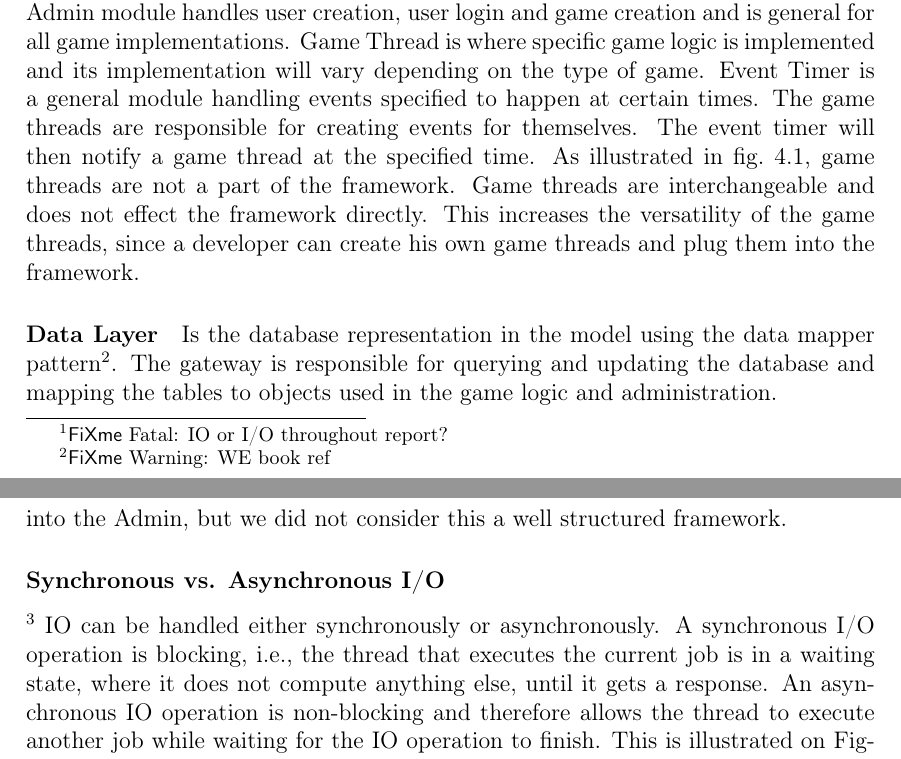
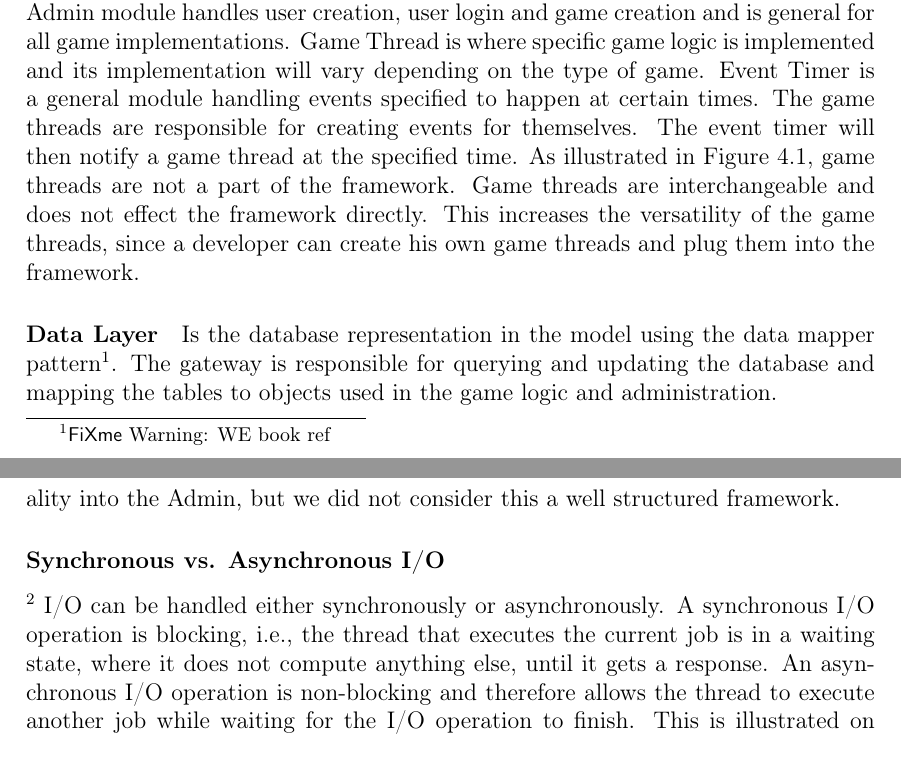
Before and after one commit to cnduru/sw7, a LaTeX thesis (report/main.tex, which reads report/indhold/theframework/DesignServer/blockingvsnonblocking.tex, report/indhold/theframework/DesignServer/serverarchitecture.tex, report/indhold/theframework/design-server.tex): two parts of pages 28 and 30 of 53, joined at a grey line, cut so that both start at the same text. Compiled offline with pdfLaTeX.

Commit message:
ret_grep_fixme

```diff
--- a/report/indhold/theframework/DesignServer/blockingvsnonblocking.tex
+++ b/report/indhold/theframework/DesignServer/blockingvsnonblocking.tex
@@ -1,6 +1,6 @@
 \subsubsection{Synchronous vs. Asynchronous I/O}\fxfatal{Be critical! Mangler der noget for forståelsen i dette afsnit?}\label{subsubsec:sync}
 %What is B/NB I/O?
-IO can be handled either synchronously or asynchronously. A synchronous I/O operation is blocking, i.e., the thread that executes the current job is in a waiting state, where it does not compute anything else, until it gets a response. An asynchronous IO operation is non-blocking and therefore allows the thread to execute another job while waiting for the IO operation to finish. This is illustrated on \Cref{fig:syncasync}. The figure does not show the overhead caused by using asynchronous IO, which causes this to not be the best solution for all applications, especially if there are many short IO operations \cite{ms-syn-asyn}.
+I/O can be handled either synchronously or asynchronously. A synchronous I/O operation is blocking, i.e., the thread that executes the current job is in a waiting state, where it does not compute anything else, until it gets a response. An asynchronous I/O operation is non-blocking and therefore allows the thread to execute another job while waiting for the I/O operation to finish. This is illustrated on \Cref{fig:syncasync}. The figure does not show the overhead caused by using asynchronous I/O, which causes this to not be the best solution for all applications, especially if there are many short I/O operations \cite{ms-syn-asyn}.
 
 \begin{figure}[H]
   \centering
--- a/report/indhold/theframework/DesignServer/serverarchitecture.tex
+++ b/report/indhold/theframework/DesignServer/serverarchitecture.tex
@@ -1,8 +1,8 @@
 \paragraph{Dispatcher Service}
-The dispatcher is a service responsible for handling the communication with the client. It consists of an asynchronous I/O\fixme{IO or I/O throughout report?} and the dispatcher itself. Communication is done by an XML interface where requests from the client is verified by the dispatcher and passed to either the Admin module or a Game Thread depending on the message.
+The dispatcher is a service responsible for handling the communication with the client. It consists of an asynchronous I/ and the dispatcher itself. Communication is done by an XML interface where requests from the client is verified by the dispatcher and passed to either the Admin module or a Game Thread depending on the message.
 
 \paragraph{Logic Layer}
-This layer represents the business logic of the server application. The Admin module handles user creation, user login and game creation and is general for all game implementations. Game Thread is where specific game logic is implemented and its implementation will vary depending on the type of game. Event Timer is a general module handling events specified to happen at certain times. The game threads are responsible for creating events for themselves. The event timer will then notify a game thread at the specified time. As illustrated in \cref{fig:serverarch}, game threads are not a part of the framework. Game threads are interchangeable and does not effect the framework directly. This increases the versatility of the game threads, since a developer can create his own game threads and plug them into the framework.
+This layer represents the business logic of the server application. The Admin module handles user creation, user login and game creation and is general for all game implementations. Game Thread is where specific game logic is implemented and its implementation will vary depending on the type of game. Event Timer is a general module handling events specified to happen at certain times. The game threads are responsible for creating events for themselves. The event timer will then notify a game thread at the specified time. As illustrated in \Cref{fig:serverarch}, game threads are not a part of the framework. Game threads are interchangeable and does not effect the framework directly. This increases the versatility of the game threads, since a developer can create his own game threads and plug them into the framework.
 
 \paragraph{Data Layer}
 Is the database representation in the model using the data mapper pattern\fxwarning{WE book ref}. The gateway is responsible for querying and updating the database and mapping the tables to objects used in the game logic and administration.
--- a/report/indhold/theframework/design-server.tex
+++ b/report/indhold/theframework/design-server.tex
@@ -13,5 +13,5 @@ This layer is responsible for communication between client and server, this resp
 
-The Asynchronous IO unit handles socket creation and TCP/IP communication, a rather trivial part of a client-server interface. The need for the Dispatcher unit was discovered by building our game. We need a way to dispatch requests from the client to the right component and method on the server. We dispatch to either Admin or Game Thread, by reading the request from the client and determine what type of request it is and continue accordingly. We decided to build the Dispatcher to encapsulate reading and analysing the requests from the client. Alternatively, we could have passed everything to Admin and incorporated the Dispatcher's functionality into the Admin, but we did not consider this a well structured framework.
+The Asynchronous I/O unit handles socket creation and TCP/IP communication, a rather trivial part of a client-server interface. The need for the Dispatcher unit was discovered by building our game. We need a way to dispatch requests from the client to the right component and method on the server. We dispatch to either Admin or Game Thread, by reading the request from the client and determine what type of request it is and continue accordingly. We decided to build the Dispatcher to encapsulate reading and analysing the requests from the client. Alternatively, we could have passed everything to Admin and incorporated the Dispatcher's functionality into the Admin, but we did not consider this a well structured framework.
 
 \input{indhold/theframework/DesignServer/blockingvsnonblocking}
 \input{indhold/theframework/DesignServer/dispatcher}
```
Also changed, not shown: report/indhold/theframework/ImplementServer/eventtimerImpl.tex (+2 -2 lines), report/indhold/thegame/implementationClient.tex (+1 -1 lines), report/indhold/theframework/DesignServer/blockingvsnonblocking.tex (4 more changed lines), report/indhold/theframework/design-server.tex (2 more changed lines).
